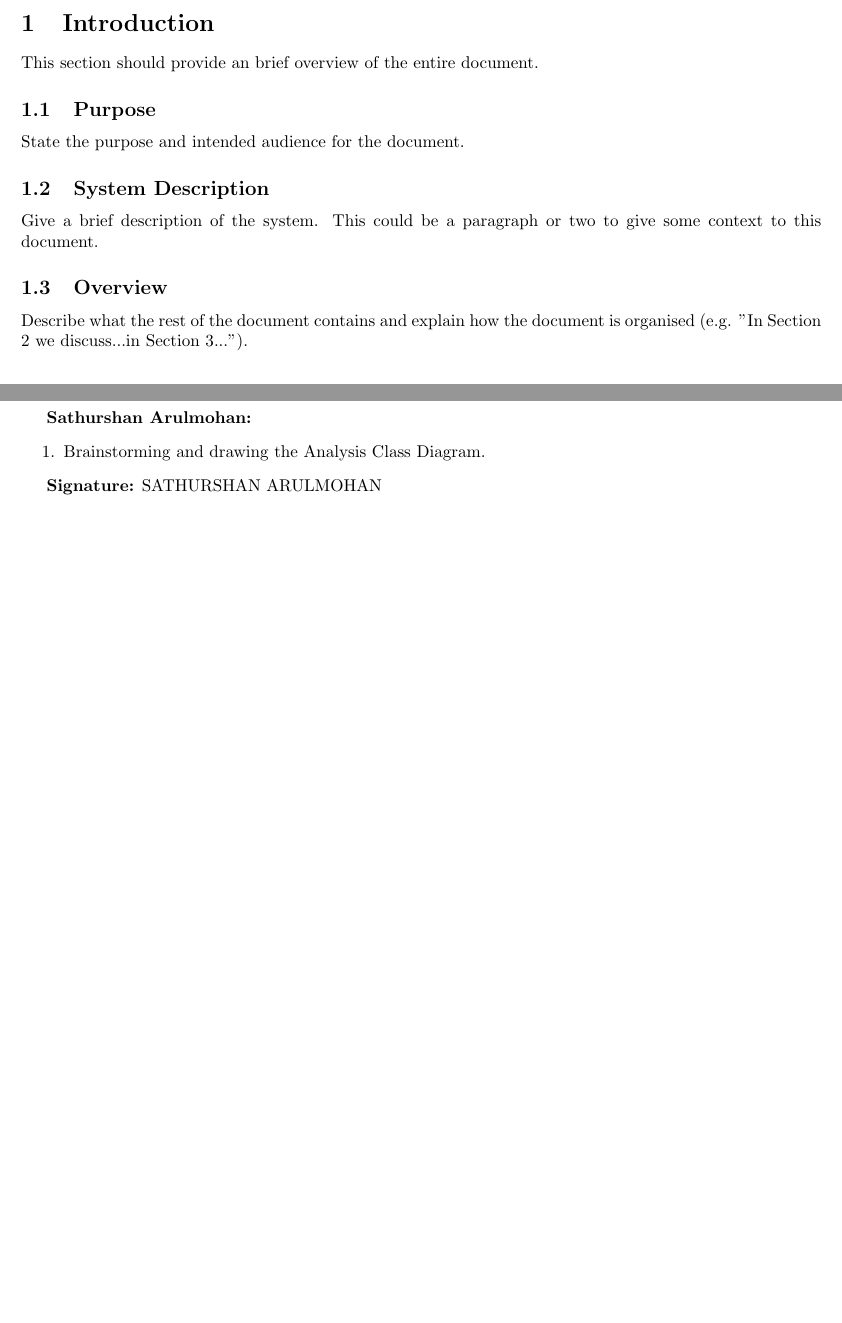
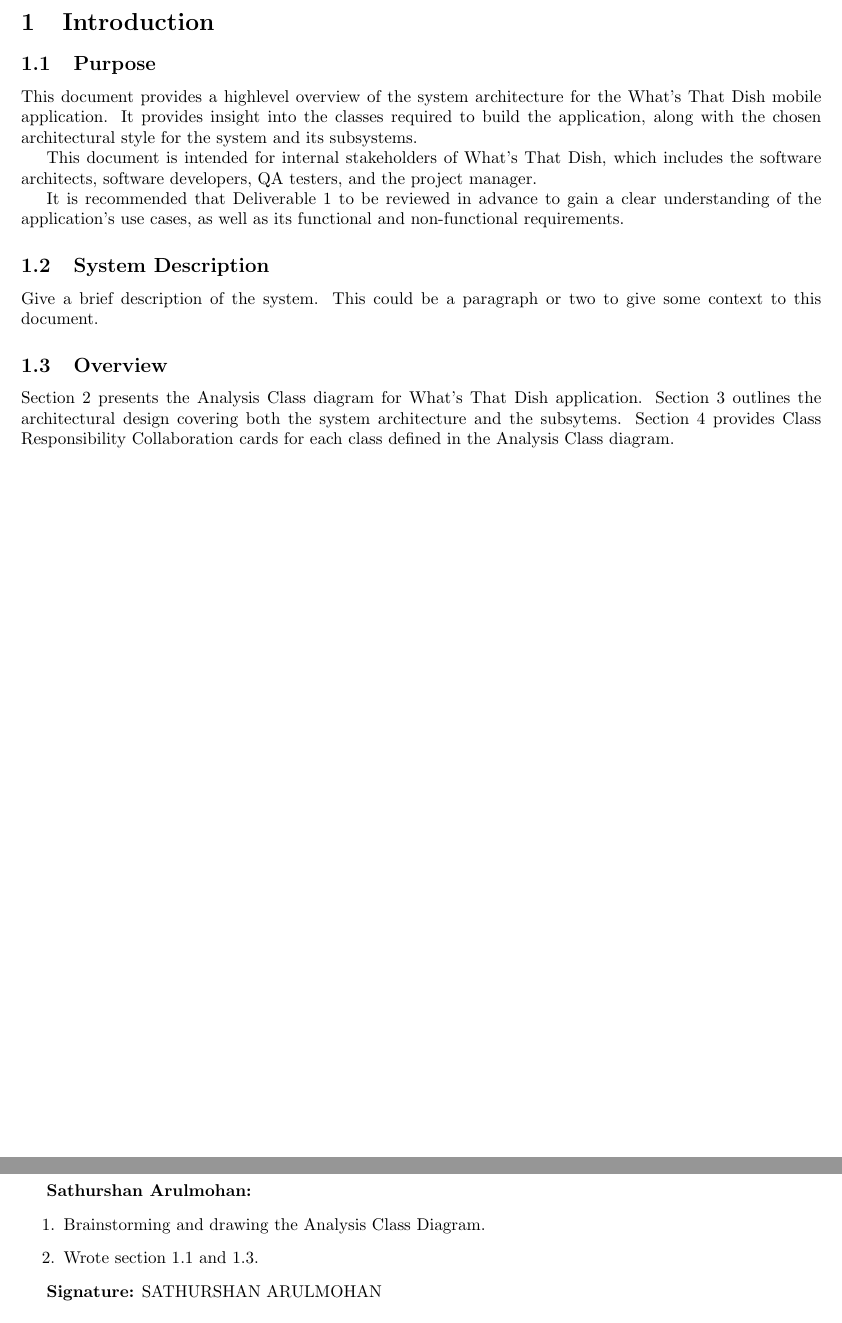
Before and after one commit to tasnint/3A04-Project, a LaTeX document (SE3A04_D2_Template.tex): two parts of pages 2 and 4 of 4 before the commit and two parts of pages 2 and 4 of 5 after it, joined at a grey line, cut so that both start at the same text, the shorter picture padded with empty space. Compiled offline with pdfLaTeX.

Commit message:
D2 section 1.1 and 1.3 draft written

```diff
--- a/SE3A04_D2_Template.tex
+++ b/SE3A04_D2_Template.tex
@@ -70,12 +70,15 @@
 \label{sec:introduction}
 % Begin Section
 
-This section should provide an brief overview of the entire document.
-
 \subsection{Purpose}
 \label{sub:purpose}
 % Begin SubSection
-State the purpose and intended audience for the document.
+This document provides a highlevel overview of the system architecture for the What’s That Dish mobile application.
+It provides insight into the classes required to build the application, along with the chosen architectural style for the system and its subsystems.
+
+This document is intended for internal stakeholders of What’s That Dish, which includes the software architects, software developers, QA testers, and the project manager.
+
+It is recommended that Deliverable 1 to be reviewed in advance to gain a clear understanding of the application’s use cases, as well as its functional and non-functional requirements.
 % End SubSection
 
 \subsection{System Description}
@@ -88,8 +91,9 @@
 \subsection{Overview}
 \label{sub:overview}
 % Begin SubSection
-Describe what the rest of the document contains and explain how the document is organised (e.g. "In Section 2 we discuss...in Section 3...").
-
+Section 2 presents the Analysis Class diagram for What's That Dish application.
+Section 3 outlines the architectural design covering both the system architecture and the subsytems.
+Section 4 provides Class Responsibility Collaboration cards for each class defined in the Analysis Class diagram.
 % End SubSection
 
 % End Section
@@ -177,6 +181,7 @@
 \textbf{Sathurshan Arulmohan:}
 \begin{enumerate}
 	\item Brainstorming and drawing the Analysis Class Diagram.
+	\item Wrote section 1.1 and 1.3.
 \end{enumerate}
 
 \textbf{Signature:} SATHURSHAN ARULMOHAN \\
```
